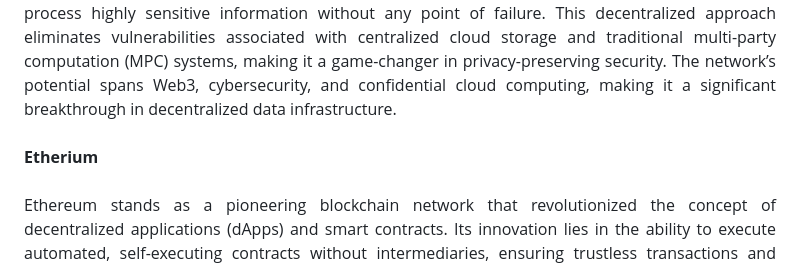
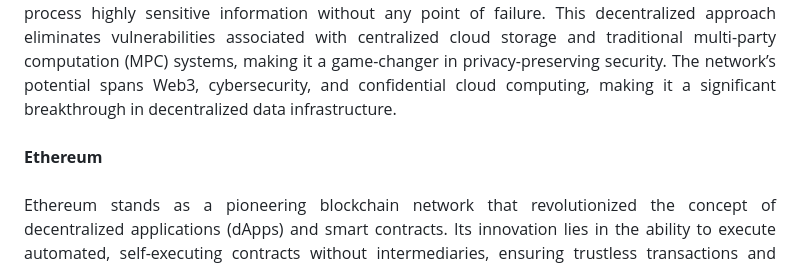
Before and after one commit to anasster/hackathon, a Markdown page: README.md, the part around the change. Drawn GitHub-style.

```diff
--- a/README.md
+++ b/README.md
@@ -31,7 +31,7 @@ __Nillion__
 <br><br>
 Nillion is a decentralized network designed for secure, private, and high-speed data processing without relying on blockchain consensus. Nillion introduces a groundbreaking innovation in secure data computation and storage through its Secret Vault technology. It introduces blind computation encryption, in cotrnast to traditional blockcahin networks, enabling parties to perform computations on encrypted data without decrypting it, i.e., without exposing it, enhancing privacy and security. This innovative encryption method is crucial for sensitive applications like financial transactions, healthcare data, and AI model training. At the heart of this innovation is the Nil Message Compute (NMC) technology, which allows for fast, trustless, and scalable multi-party computation (MPC) reducing reliance on centralized entities while enabling privacy preserving data collaboration across industries. The Secret Vault acts as a next-generation security layer, allowing users to store and process highly sensitive information without any point of failure. This decentralized approach eliminates vulnerabilities associated with centralized cloud storage and traditional multi-party computation (MPC) systems, making it a game-changer in privacy-preserving security. The network’s potential spans Web3, cybersecurity, and confidential cloud computing, making it a significant breakthrough in decentralized data infrastructure.
 <br><br>
-__Etherium__
+__Ethereum__
 <br><br>
 Ethereum stands as a pioneering blockchain network that revolutionized the concept of decentralized applications (dApps) and smart contracts. Its innovation lies in the ability to execute automated, self-executing contracts without intermediaries, ensuring trustless transactions and reducing operational friction. Ethereum supports a wide range of use cases, from decentralized finance (DeFi) and NFTs to decentralized autonomous organizations (DAOs), making it a backbone for the Web3 movement. One of Ethereum’s advantages is its decentralization, which ensures greater security, transparency, and censorship resistance. With the transition to Proof-of-Stake (PoS), Ethereum has enhanced its scalability and energy efficiency. Ethereum has the ability to facilitate peer-to-peer transactions without the need for trusted third parties democratizes access to financial services and data ownership globally, providing a foundation for financial inclusion.
 
```
